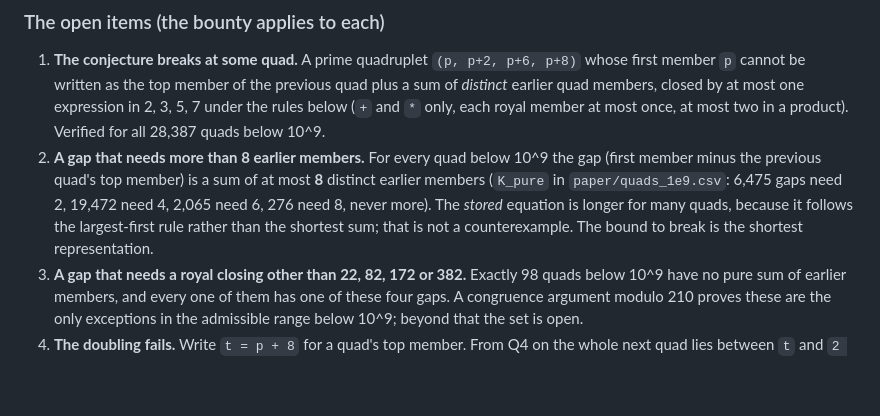
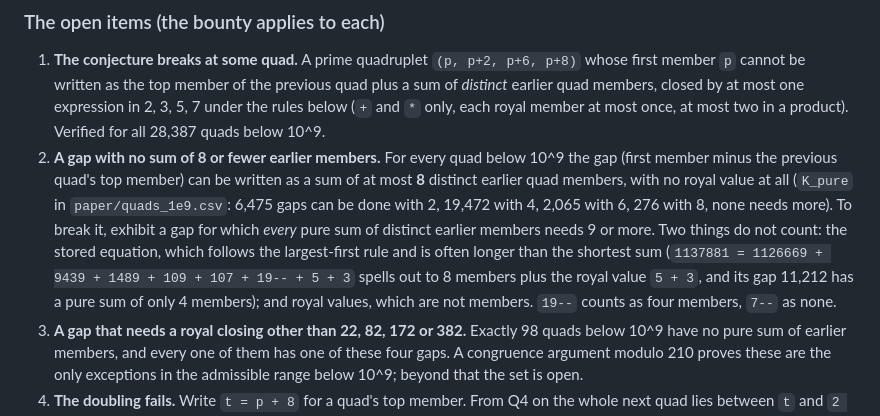
Before and after one commit to SPAlgorithm/LE, a Markdown page: LC/README.md, the part around the change. GitHub-like rendering; blank space fills up the shorter version.

Commit message:
LC: bounty item 2 reworded -- shortest pure sum, stored lines and royal values do not count
Co-Authored-By: Claude Fable 5.1 <noreply@anthropic.com>

```diff
--- a/LC/README.md
+++ b/LC/README.md
@@ -23,13 +23,18 @@ think the pattern fails, and show us.
    expression in 2, 3, 5, 7 under the rules below (`+` and `*` only, each royal
    member at most once, at most two in a product). Verified for all 28,387
    quads below 10^9.
-2. **A gap that needs more than 8 earlier members.** For every quad below 10^9
-   the gap (first member minus the previous quad's top member) is a sum of at
-   most **8** distinct earlier members (`K_pure` in `paper/quads_1e9.csv`:
-   6,475 gaps need 2, 19,472 need 4, 2,065 need 6, 276 need 8, never more).
-   The *stored* equation is longer for many quads, because it follows the
-   largest-first rule rather than the shortest sum; that is not a
-   counterexample. The bound to break is the shortest representation.
+2. **A gap with no sum of 8 or fewer earlier members.** For every quad below
+   10^9 the gap (first member minus the previous quad's top member) can be
+   written as a sum of at most **8** distinct earlier quad members, with no
+   royal value at all (`K_pure` in `paper/quads_1e9.csv`: 6,475 gaps can be
+   done with 2, 19,472 with 4, 2,065 with 6, 276 with 8, none needs more).
+   To break it, exhibit a gap for which *every* pure sum of distinct earlier
+   members needs 9 or more. Two things do not count: the stored equation,
+   which follows the largest-first rule and is often longer than the shortest
+   sum (`1137881 = 1126669 + 9439 + 1489 + 109 + 107 + 19-- + 5 + 3` spells
+   out to 8 members plus the royal value `5 + 3`, and its gap 11,212 has a
+   pure sum of only 4 members); and royal values, which are not members.
+   `19--` counts as four members, `7--` as none.
 3. **A gap that needs a royal closing other than 22, 82, 172 or 382.** Exactly
    98 quads below 10^9 have no pure sum of earlier members, and every one of
    them has one of these four gaps. A congruence argument modulo 210 proves
```
